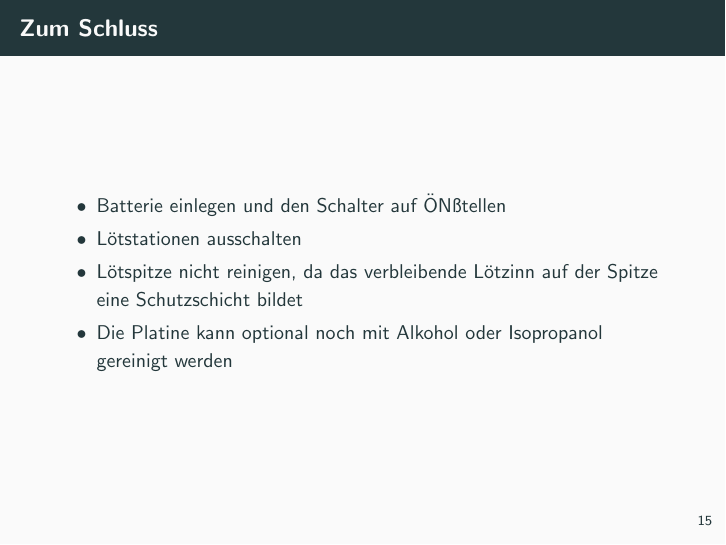
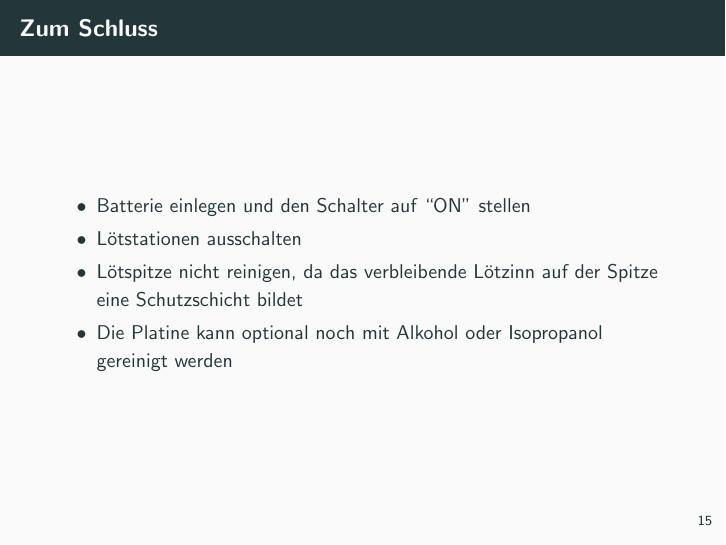
Before and after one commit to maschinendeck/soldering-workshop, LaTeX slides (presentation.tex): page 16 of 17. Compiled offline with pdfLaTeX.

Commit message:
Fixed wrong quotes being used in frame "zum schluss"

```diff
--- a/presentation.tex
+++ b/presentation.tex
@@ -186,7 +186,7 @@
 	\begin{frame}
 	\frametitle{Zum Schluss}
 	\begin{itemize}
-		\item{Batterie einlegen und den Schalter auf "ON" stellen}
+		\item{Batterie einlegen und den Schalter auf ``ON'' stellen}
 		\item{Lötstationen ausschalten}
 		\item{Lötspitze nicht reinigen, da das verbleibende Lötzinn auf der Spitze eine Schutzschicht bildet}
 		\item{Die Platine kann optional noch mit Alkohol oder Isopropanol gereinigt werden}
```
Also changed, not shown: presentation.pdf, 1 other file.
